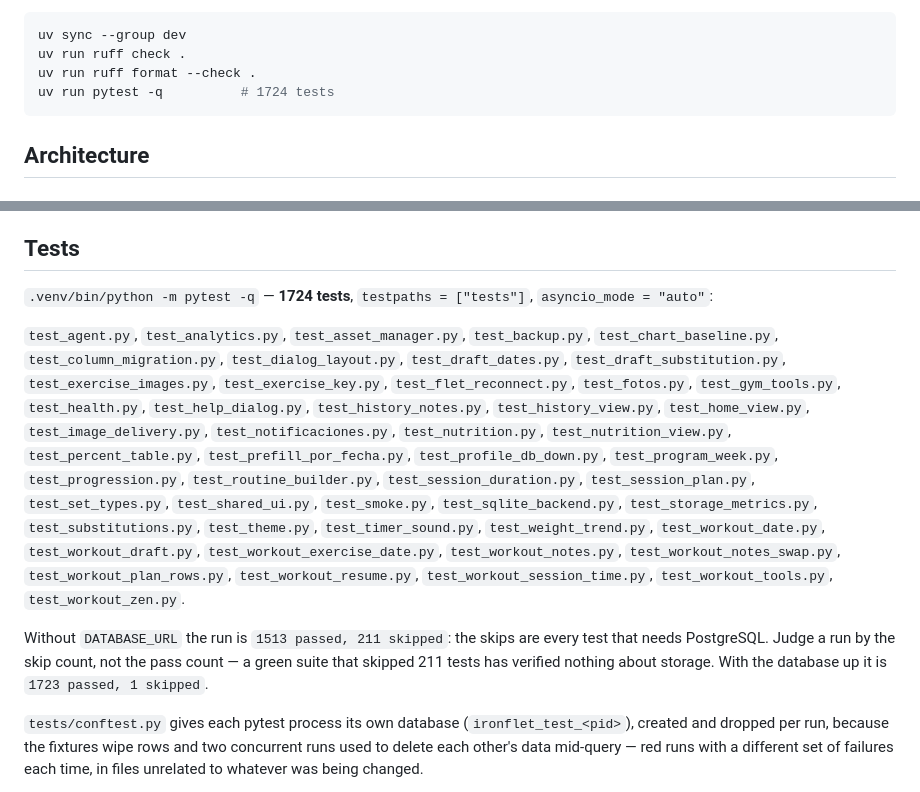
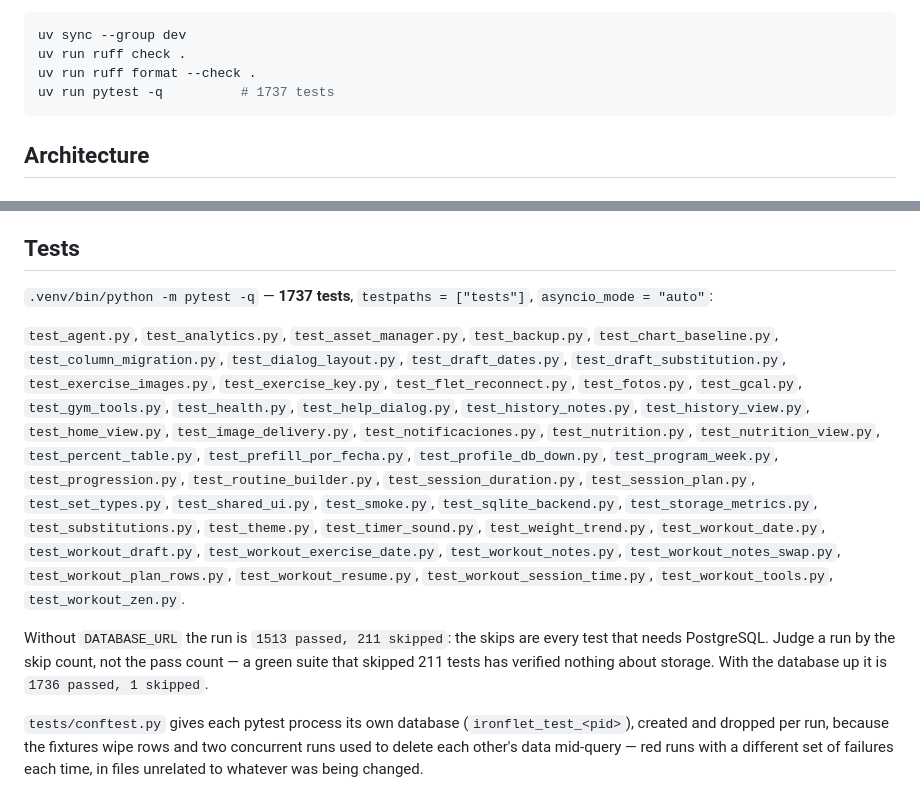
Before and after one commit to kalexnolasco/ironflet, a Markdown page: CLAUDE.md, 2 parts joined by grey strips. Rendered like a GitHub page.

````diff
--- a/CLAUDE.md
+++ b/CLAUDE.md
@@ -56,7 +56,7 @@ CI (`.github/workflows/ci.yml`) runs, on Python 3.12:
 uv sync --group dev
 uv run ruff check .
 uv run ruff format --check .
-uv run pytest -q          # 1724 tests
+uv run pytest -q          # 1737 tests
 ```
 
 ## Architecture
@@ -375,11 +375,11 @@ Pinned to `flet[all]>=0.25,<0.30` — `flet[all]`, not plain `flet`, because web
 
 ## Tests
 
-`.venv/bin/python -m pytest -q` — **1724 tests**, `testpaths = ["tests"]`, `asyncio_mode = "auto"`:
+`.venv/bin/python -m pytest -q` — **1737 tests**, `testpaths = ["tests"]`, `asyncio_mode = "auto"`:
 
-`test_agent.py`, `test_analytics.py`, `test_asset_manager.py`, `test_backup.py`, `test_chart_baseline.py`, `test_column_migration.py`, `test_dialog_layout.py`, `test_draft_dates.py`, `test_draft_substitution.py`, `test_exercise_images.py`, `test_exercise_key.py`, `test_flet_reconnect.py`, `test_fotos.py`, `test_gym_tools.py`, `test_health.py`, `test_help_dialog.py`, `test_history_notes.py`, `test_history_view.py`, `test_home_view.py`, `test_image_delivery.py`, `test_notificaciones.py`, `test_nutrition.py`, `test_nutrition_view.py`, `test_percent_table.py`, `test_prefill_por_fecha.py`, `test_profile_db_down.py`, `test_program_week.py`, `test_progression.py`, `test_routine_builder.py`, `test_session_duration.py`, `test_session_plan.py`, `test_set_types.py`, `test_shared_ui.py`, `test_smoke.py`, `test_sqlite_backend.py`, `test_storage_metrics.py`, `test_substitutions.py`, `test_theme.py`, `test_timer_sound.py`, `test_weight_trend.py`, `test_workout_date.py`, `test_workout_draft.py`, `test_workout_exercise_date.py`, `test_workout_notes.py`, `test_workout_notes_swap.py`, `test_workout_plan_rows.py`, `test_workout_resume.py`, `test_workout_session_time.py`, `test_workout_tools.py`, `test_workout_zen.py`.
+`test_agent.py`, `test_analytics.py`, `test_asset_manager.py`, `test_backup.py`, `test_chart_baseline.py`, `test_column_migration.py`, `test_dialog_layout.py`, `test_draft_dates.py`, `test_draft_substitution.py`, `test_exercise_images.py`, `test_exercise_key.py`, `test_flet_reconnect.py`, `test_fotos.py`, `test_gcal.py`, `test_gym_tools.py`, `test_health.py`, `test_help_dialog.py`, `test_history_notes.py`, `test_history_view.py`, `test_home_view.py`, `test_image_delivery.py`, `test_notificaciones.py`, `test_nutrition.py`, `test_nutrition_view.py`, `test_percent_table.py`, `test_prefill_por_fecha.py`, `test_profile_db_down.py`, `test_program_week.py`, `test_progression.py`, `test_routine_builder.py`, `test_session_duration.py`, `test_session_plan.py`, `test_set_types.py`, `test_shared_ui.py`, `test_smoke.py`, `test_sqlite_backend.py`, `test_storage_metrics.py`, `test_substitutions.py`, `test_theme.py`, `test_timer_sound.py`, `test_weight_trend.py`, `test_workout_date.py`, `test_workout_draft.py`, `test_workout_exercise_date.py`, `test_workout_notes.py`, `test_workout_notes_swap.py`, `test_workout_plan_rows.py`, `test_workout_resume.py`, `test_workout_session_time.py`, `test_workout_tools.py`, `test_workout_zen.py`.
 
-Without `DATABASE_URL` the run is `1513 passed, 211 skipped`: the skips are every test that needs PostgreSQL. Judge a run by the skip count, not the pass count — a green suite that skipped 211 tests has verified nothing about storage. With the database up it is `1723 passed, 1 skipped`.
+Without `DATABASE_URL` the run is `1513 passed, 211 skipped`: the skips are every test that needs PostgreSQL. Judge a run by the skip count, not the pass count — a green suite that skipped 211 tests has verified nothing about storage. With the database up it is `1736 passed, 1 skipped`.
 
 `tests/conftest.py` gives each pytest process its own database (`ironflet_test_<pid>`), created and dropped per run, because the fixtures wipe rows and two concurrent runs used to delete each other's data mid-query — red runs with a different set of failures each time, in files unrelated to whatever was being changed.
 
````
Also changed, not shown: CHANGELOG.md (+9 -1 lines).
